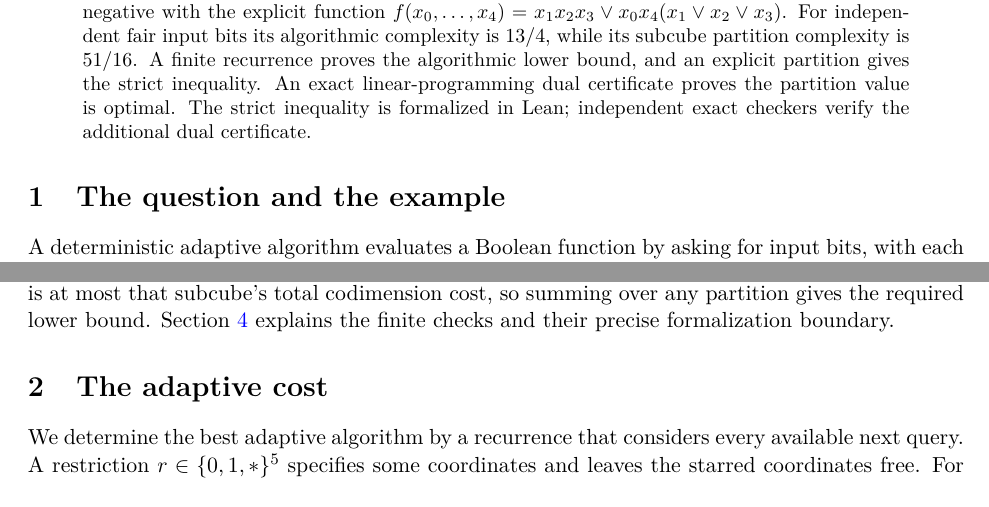
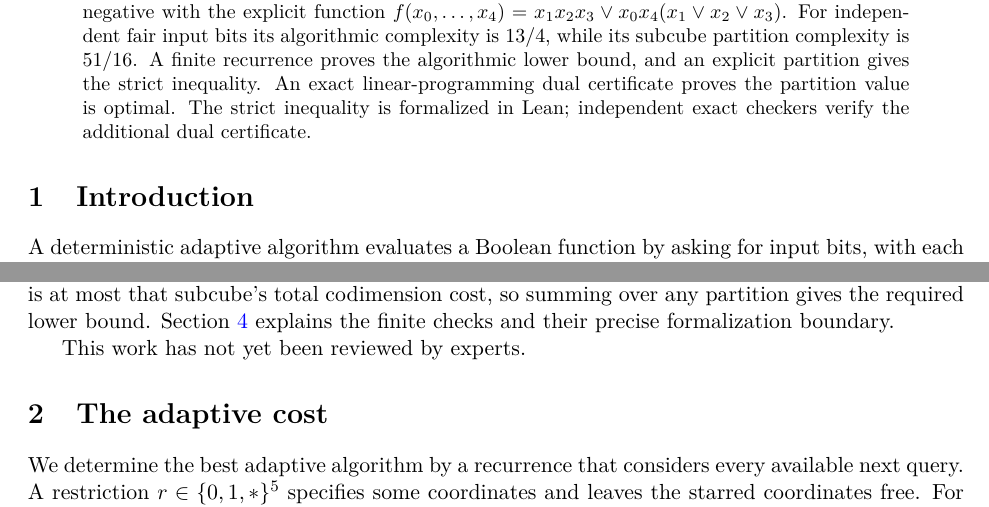
Before and after one commit to 6/clank-lab, a LaTeX paper (results/monotone-query-gap/paper/paper.tex): two parts of pages 1 and 2 of 6, joined at a grey line, cut so that both start at the same text. Compiled offline with pdfLaTeX.

```diff
--- a/results/monotone-query-gap/paper/paper.tex
+++ b/results/monotone-query-gap/paper/paper.tex
@@ -41,7 +41,7 @@
 dual certificate.
 \end{abstract}
 
-\section{The question and the example}
+\section{Introduction}
 A deterministic adaptive algorithm evaluates a Boolean function by asking for input bits,
 with each query depending on previous answers. A subcube partition instead
 assigns each input to a unique partial assignment that determines the
@@ -118,6 +118,8 @@
 subcube's total codimension cost, so summing over any partition gives the
 required lower bound. Section~\ref{sec:checks} explains the finite checks
 and their precise formalization boundary.
+
+This work has not yet been reviewed by experts.
 
 \section{The adaptive cost}\label{sec:alg}
 We determine the best adaptive algorithm by a recurrence that considers
```
Also changed, not shown: CHANGELOG.md, results/monotone-query-gap/README.md, results/monotone-query-gap/paper/paper.pdf.
